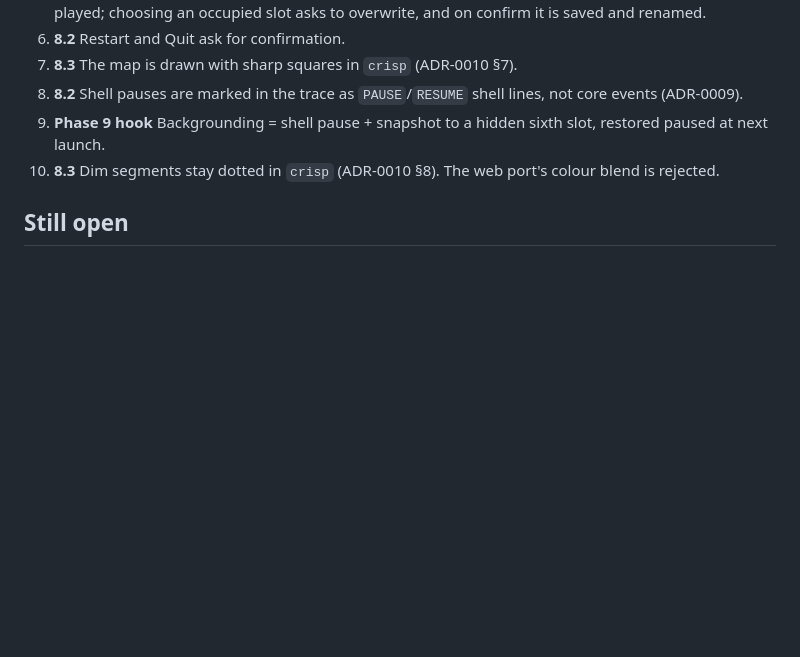
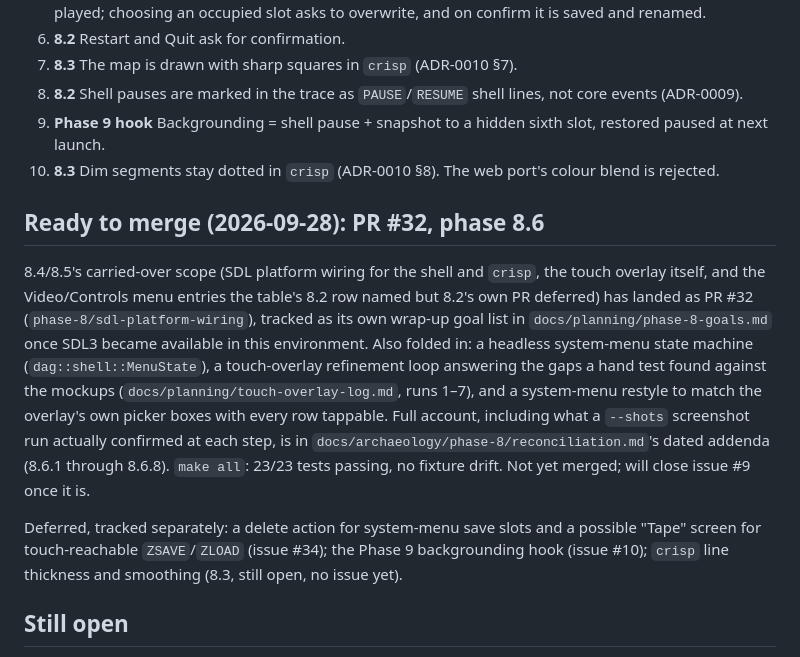
Before and after one commit to SteveLeve/daggorath, a Markdown page: docs/planning/phase-8-plan.md, the part around the change. Drawn GitHub-style; blank space fills up the shorter version.

```diff
--- a/docs/planning/phase-8-plan.md
+++ b/docs/planning/phase-8-plan.md
@@ -89,6 +89,28 @@ prototype" row: it also carries the SDL platform wiring for 8.2's shell and
 10. **8.3** Dim segments stay dotted in `crisp` (ADR-0010 §8). The web
     port's colour blend is rejected.
 
+## Ready to merge (2026-09-28): PR #32, phase 8.6
+
+8.4/8.5's carried-over scope (SDL platform wiring for the shell and `crisp`,
+the touch overlay itself, and the Video/Controls menu entries the table's
+8.2 row named but 8.2's own PR deferred) has landed as PR #32
+(`phase-8/sdl-platform-wiring`), tracked as its own wrap-up goal list in
+`docs/planning/phase-8-goals.md` once SDL3 became available in this
+environment. Also folded in: a headless system-menu state machine
+(`dag::shell::MenuState`), a touch-overlay refinement loop answering the
+gaps a hand test found against the mockups
+(`docs/planning/touch-overlay-log.md`, runs 1–7), and a system-menu restyle
+to match the overlay's own picker boxes with every row tappable. Full
+account, including what a `--shots` screenshot run actually confirmed at
+each step, is in `docs/archaeology/phase-8/reconciliation.md`'s dated
+addenda (8.6.1 through 8.6.8). `make all`: 23/23 tests passing, no fixture
+drift. Not yet merged; will close issue #9 once it is.
+
+Deferred, tracked separately: a delete action for system-menu save slots
+and a possible "Tape" screen for touch-reachable `ZSAVE`/`ZLOAD` (issue
+#34); the Phase 9 backgrounding hook (issue #10); `crisp` line thickness
+and smoothing (8.3, still open, no issue yet).
+
 ## Still open
 
 No architectural questions. Tuning left to the workstreams: line thickness and smoothing (8.3), picker rules checked against the listing (8.0).
```
Also changed, not shown: docs/planning/phase-8-goals.md (+11 -2 lines).
